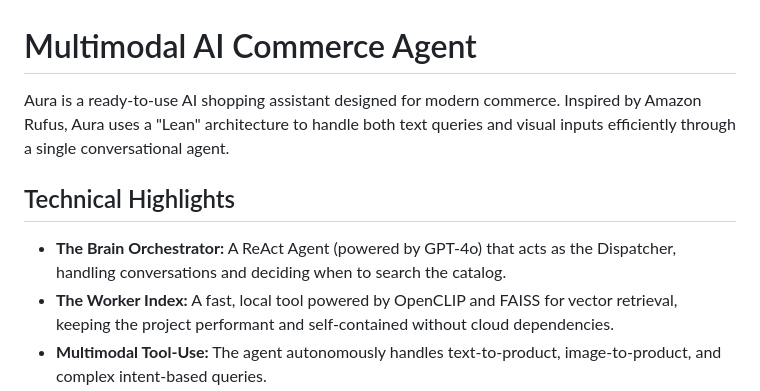
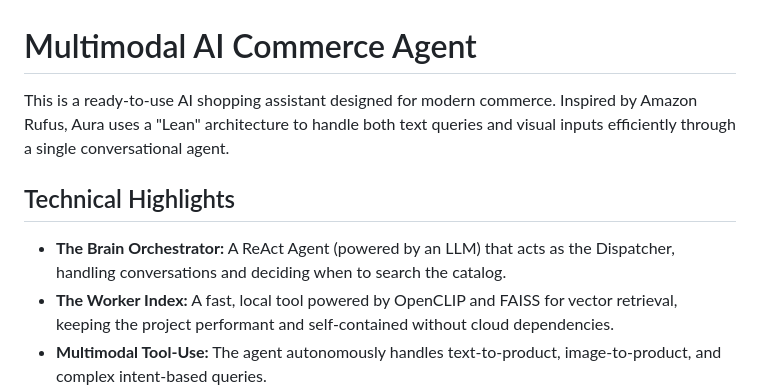
Before and after one commit to M4RC034/AI_Agent_for_Commerce_Website, a Markdown page: documentation/initial_plan.md, the part around the change. Drawn GitHub-style.

```diff
--- a/documentation/initial_plan.md
+++ b/documentation/initial_plan.md
@@ -1,9 +1,9 @@
 # Multimodal AI Commerce Agent
 
-Aura is a ready-to-use AI shopping assistant designed for modern commerce. Inspired by Amazon Rufus, Aura uses a "Lean" architecture to handle both text queries and visual inputs efficiently through a single conversational agent.
+This is a ready-to-use AI shopping assistant designed for modern commerce. Inspired by Amazon Rufus, Aura uses a "Lean" architecture to handle both text queries and visual inputs efficiently through a single conversational agent.
 
 ## Technical Highlights
-* **The Brain Orchestrator:** A ReAct Agent (powered by GPT-4o) that acts as the Dispatcher, handling conversations and deciding when to search the catalog.
+* **The Brain Orchestrator:** A ReAct Agent (powered by an LLM) that acts as the Dispatcher, handling conversations and deciding when to search the catalog.
 * **The Worker Index:** A fast, local tool powered by OpenCLIP and FAISS for vector retrieval, keeping the project performant and self-contained without cloud dependencies.
 * **Multimodal Tool-Use:** The agent autonomously handles text-to-product, image-to-product, and complex intent-based queries.
 
```
